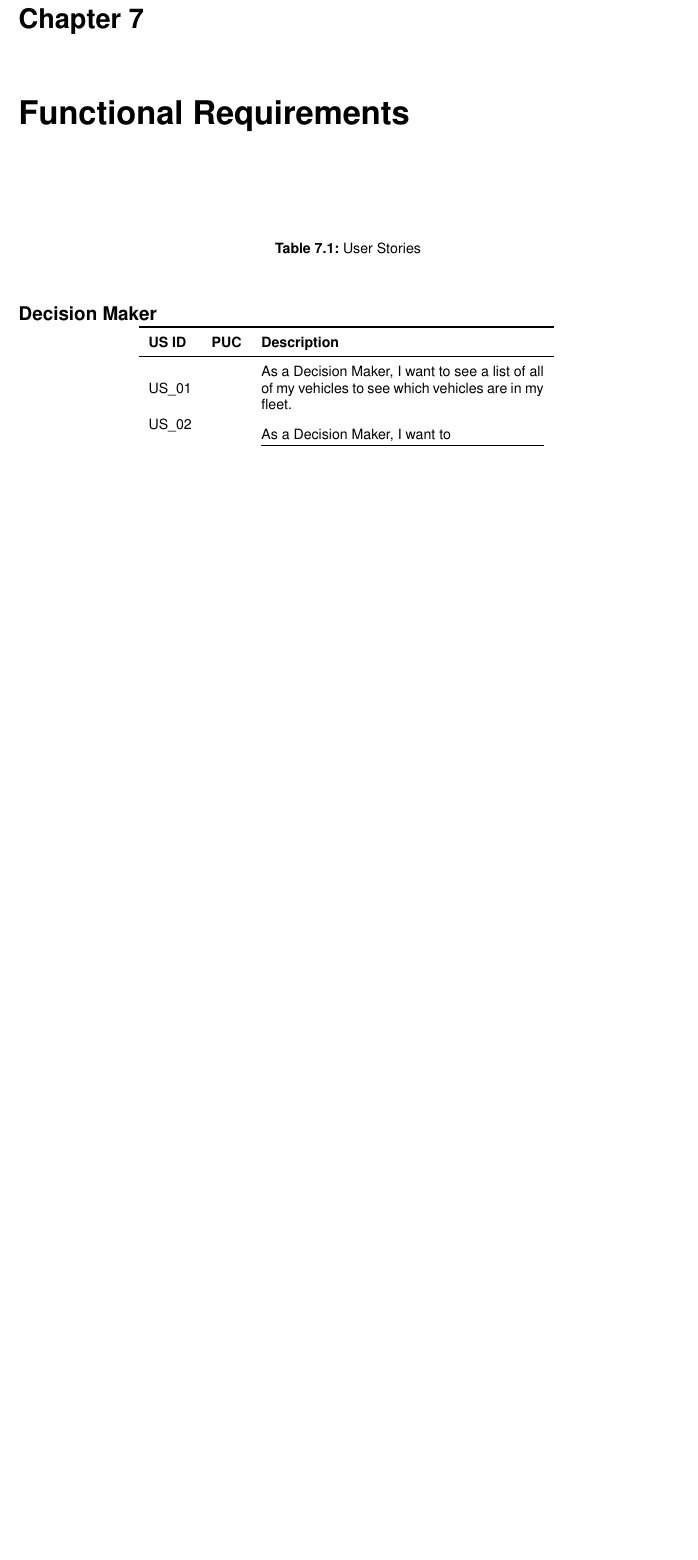
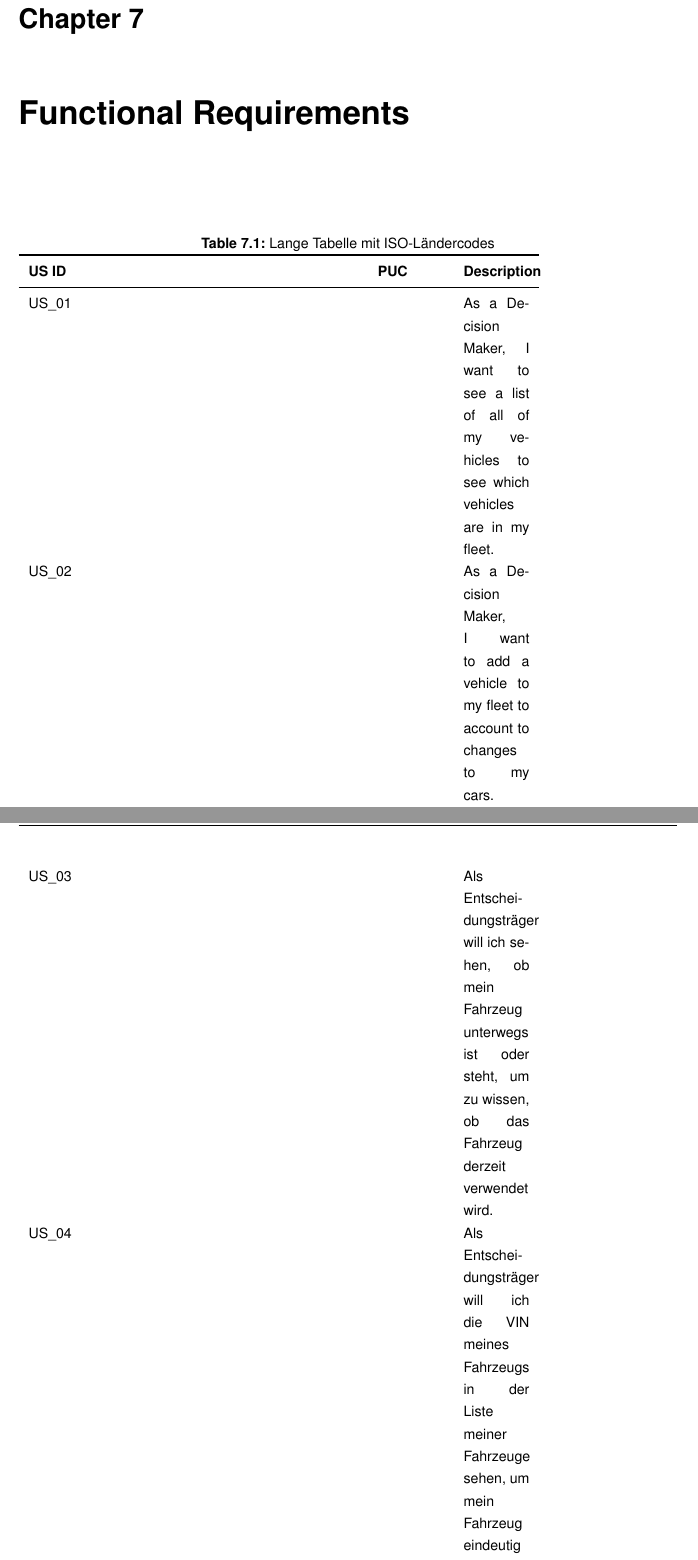
Before and after one commit to marvinkarhan/PSE-Requirements-Specification, a LaTeX thesis (latex/tex/thesis.tex, which reads latex/tex/kapitel/functional-requirements.tex): part of page 20 of 35 before the commit and two parts of pages 20 and 21 of 42 after it, the two joined at a grey line, cut so that both start at the same text, the shorter picture padded with empty space. Compiled offline with pdfLaTeX.

Commit message:
Add: Functional Requirements for Decision Maker

```diff
--- a/latex/tex/kapitel/functional-requirements.tex
+++ b/latex/tex/kapitel/functional-requirements.tex
@@ -1,15 +1,16 @@
 \chapter{Functional Requirements}
-\begin{table}[h]
-    \caption{User Stories}
-    \subsection*{Decision Maker}
-    \label{FunctionalRequirements}
-    \renewcommand{\arraystretch}{1.2}
-    \centering
-    \sffamily
-    \begin{footnotesize}
-      \begin{tabular}{l l L}
+
+  \sffamily
+  \begin{footnotesize}
+    \begin{longtable}[i i L]{ p{.5\textwidth} p{.1\textwidth} p{.1\textwidth} }
+      \caption[Tabelle mit ISO-Ländercodes]                       % Caption für das Tabellenverzeichnis
+          {Lange Tabelle mit ISO-Ländercodes\label{laendercodes}} % Caption für die Tabelle selbst
+          \\
       \toprule
-      \textbf{US ID} & \textbf{PUC} & \textbf{Description}\\
+      \textbf{US ID} & \textbf{PUC} & \textbf{Description} \\
       \midrule
       US\_01 & & As a Decision Maker, I want to see a list of all of my vehicles to see which vehicles are in my fleet.\\
-      US\_02 & & As a Decision Maker, I want to
+      US\_02 & & As a Decision Maker, I want to add a vehicle to my fleet to account to changes to my cars. \\
+      US\_03 & & Als Entscheidungsträger will ich sehen, ob mein Fahrzeug unterwegs ist oder steht, um zu wissen, ob das Fahrzeug derzeit verwendet wird. \\
+      US\_04 & & Als Entscheidungsträger will ich die VIN meines Fahrzeugs in der Liste meiner Fahrzeuge sehen, um mein Fahrzeug eindeutig zu identifizieren. \\
+      US\_05 & & Als Entscheidungsträger will ich Fahrzeuge anhand der, in der Fahrzeugliste vorhandenen Kriterien filtern können, um nur Informationen angezeigt zu bekommen, die mich aktuell interessieren \\
@@ -16,5 +29,5 @@
       \bottomrule
-      \end{tabular}
-    \end{footnotesize}
-    \rmfamily
-  \end{table}
+    \end{longtable}
+  \end{footnotesize}
+  \rmfamily
+% blub
```
Also changed, not shown: latex/tex/kapitel/functional-requirements.tex (12 more changed lines).
